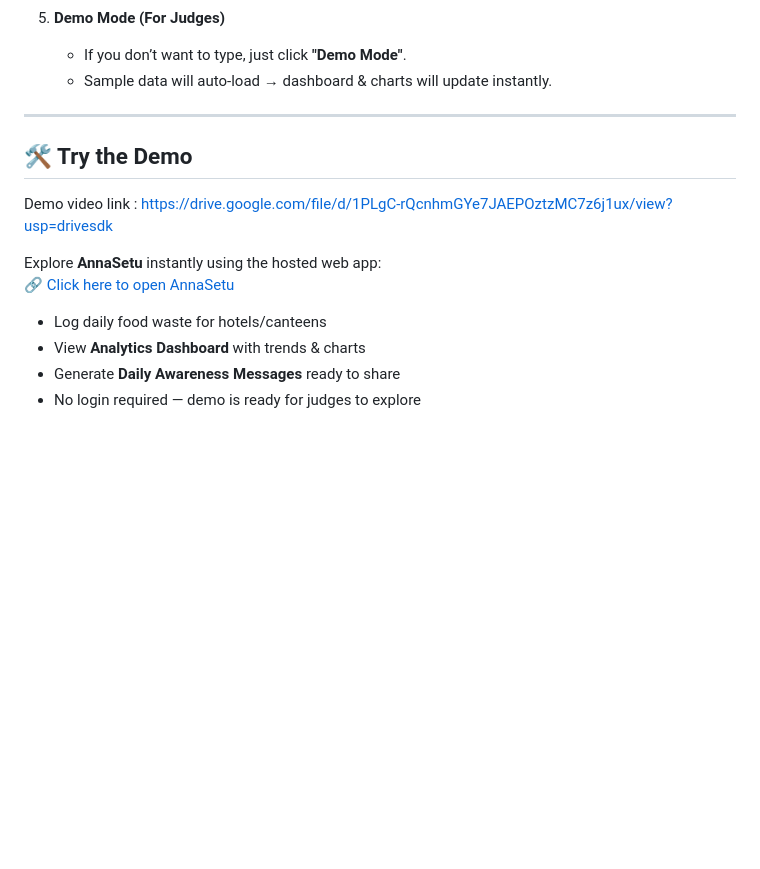
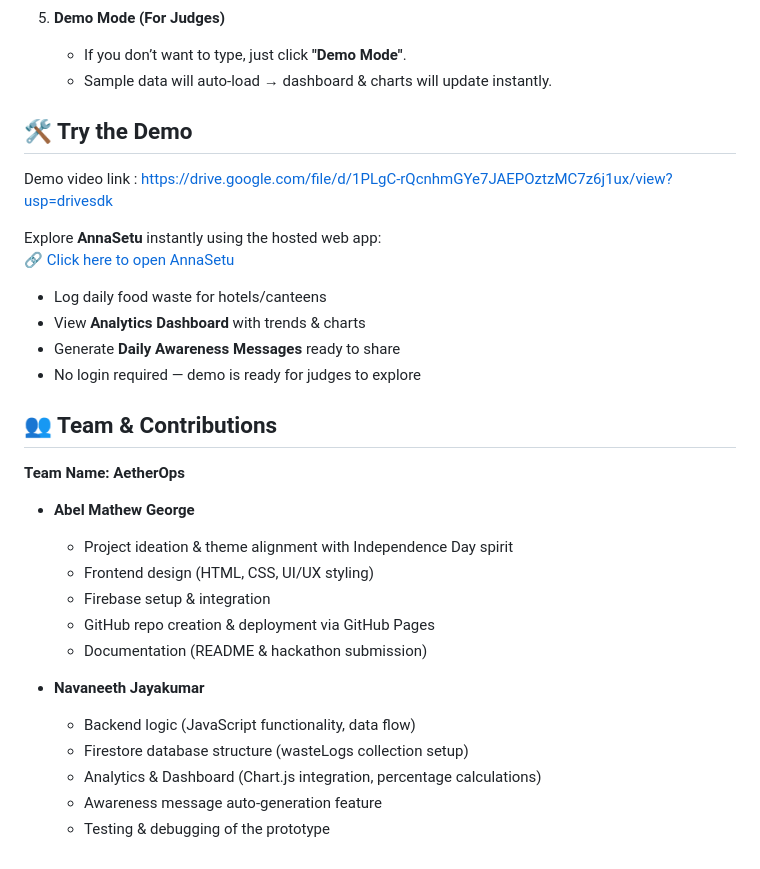
Before and after one commit to Abelmg-dev/AnnaSetu, a Markdown page: README.md, the part around the change. GitHub-like rendering; blank space fills up the shorter version.

```diff
--- a/README.md
+++ b/README.md
@@ -87,7 +87,6 @@ Follow these steps to use **AnnaSetu**:
    - If you don’t want to type, just click **"Demo Mode"**.
    - Sample data will auto-load → dashboard & charts will update instantly.
 
----
 
 ## 🛠️ Try the Demo
 
@@ -100,3 +99,21 @@ Explore **AnnaSetu** instantly using the hosted web app:
 - View **Analytics Dashboard** with trends & charts
 - Generate **Daily Awareness Messages** ready to share
 - No login required — demo is ready for judges to explore
+
+## 👥 Team & Contributions
+
+**Team Name:** **AetherOps**
+
+- **Abel Mathew George**
+  - Project ideation & theme alignment with Independence Day spirit
+  - Frontend design (HTML, CSS, UI/UX styling)
+  - Firebase setup & integration
+  - GitHub repo creation & deployment via GitHub Pages
+  - Documentation (README & hackathon submission)
+
+- **Navaneeth Jayakumar**
+  - Backend logic (JavaScript functionality, data flow)
+  - Firestore database structure (wasteLogs collection setup)
+  - Analytics & Dashboard (Chart.js integration, percentage calculations)
+  - Awareness message auto-generation feature
+  - Testing & debugging of the prototype
```
